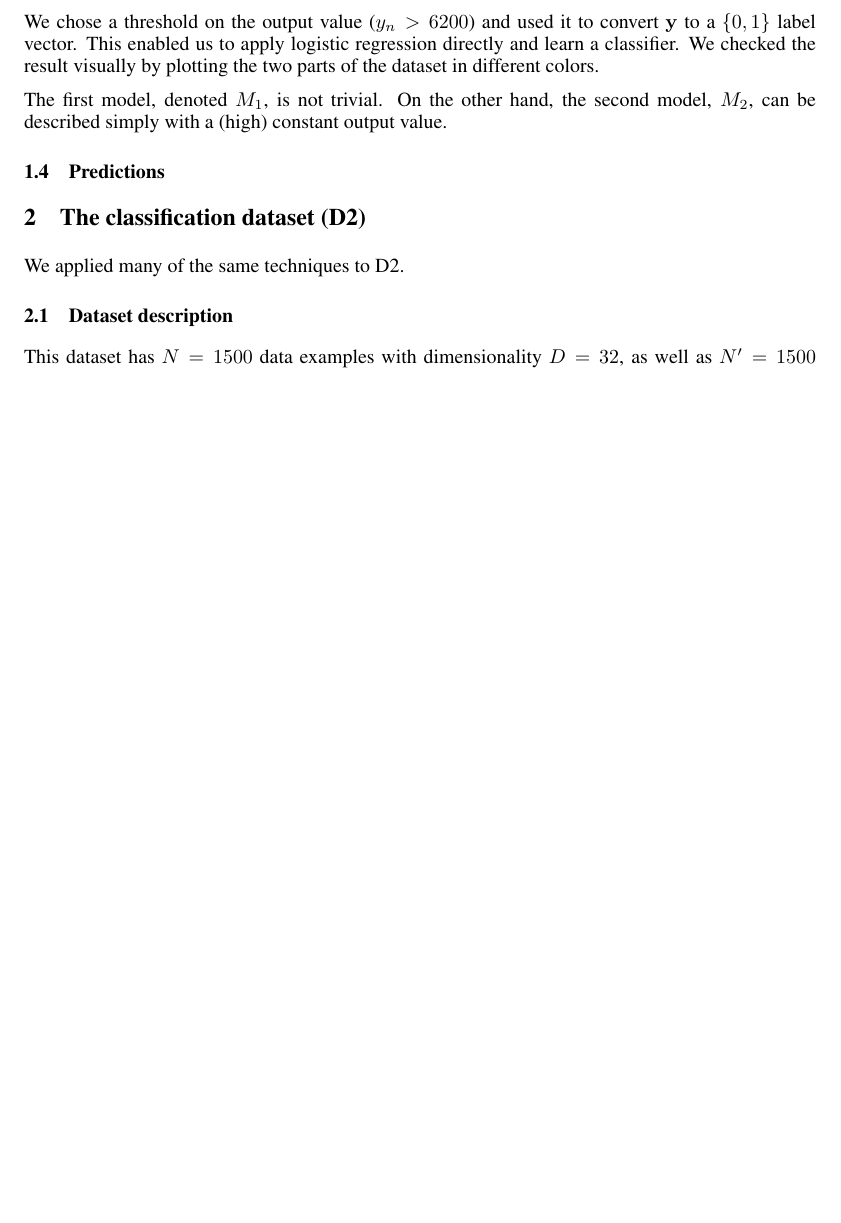
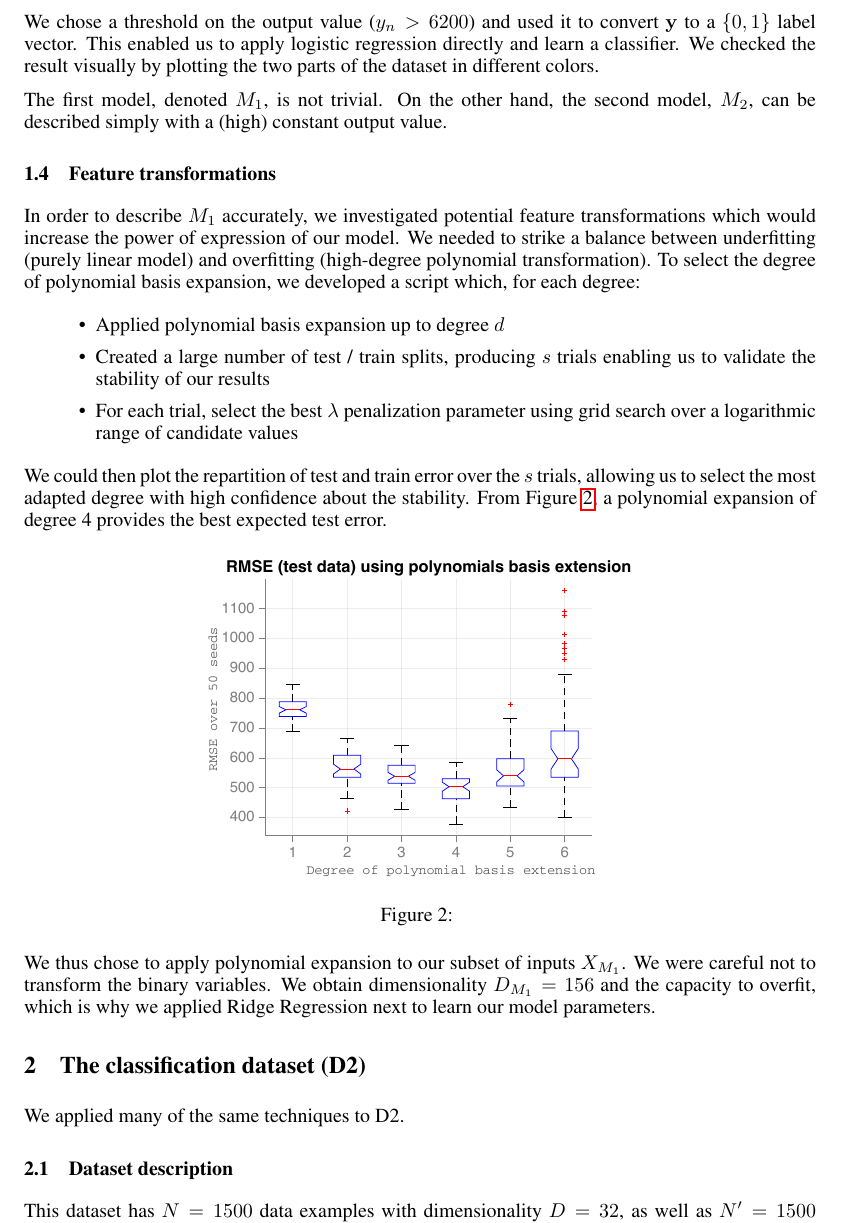
Before and after one commit to FASLADODO/ml-project-1, a LaTeX paper (report/report.tex): part of page 3 of 3 before the commit and part of page 3 of 4 after it, cut so that both start at the same text, the shorter picture padded with empty space. Compiled offline with pdfLaTeX.

Commit message:
Report: feature transformation

```diff
--- a/report/report.tex
+++ b/report/report.tex
@@ -86,8 +86,24 @@ EPFL \\
 
   The first model, denoted $M_1$, is not trivial. On the other hand, the second model, $M_2$, can be described simply with a (high) constant output value.
 
-  \subsection{Predictions}
+  \subsection{Feature transformations}
+  In order to describe $M_1$ accurately, we investigated potential feature transformations which would increase the power of expression of our model. We needed to strike a balance between underfitting (purely linear model) and overfitting (high-degree polynomial transformation). To select the degree of polynomial basis expansion, we developed a script which, for each degree:
+  \begin{itemize}
+    \item Applied polynomial basis expansion up to degree $d$
+    \item Created a large number of test / train splits, producing $s$ trials enabling us to validate the stability of our results
+    \item For each trial, select the best $\lambda$ penalization parameter using grid search over a logarithmic range of candidate values
+  \end{itemize}
 
+  We could then plot the repartition of test and train error over the $s$ trials, allowing us to select the most adapted degree with high confidence about the stability. From Figure \ref{fig:basisExpansionTestError}, a polynomial expansion of degree 4 provides the best expected test error.
+
+  \begin{figure}[h]
+    \center
+    \includegraphics[width=3in]{figures/regression/basis-extension-test-error.pdf}
+    \caption{}
+    \label{fig:basisExpansionTestError}
+  \end{figure}
+
+  We thus chose to apply polynomial expansion to our subset of inputs $X_{M_1}$. We were careful not to transform the binary variables. We obtain dimensionality $D_{M_1} = 156$ and the capacity to overfit, which is why we applied Ridge Regression next to learn our model parameters.
 
 \section{The classification dataset (D2)}
   We applied many of the same techniques to D2.
```
